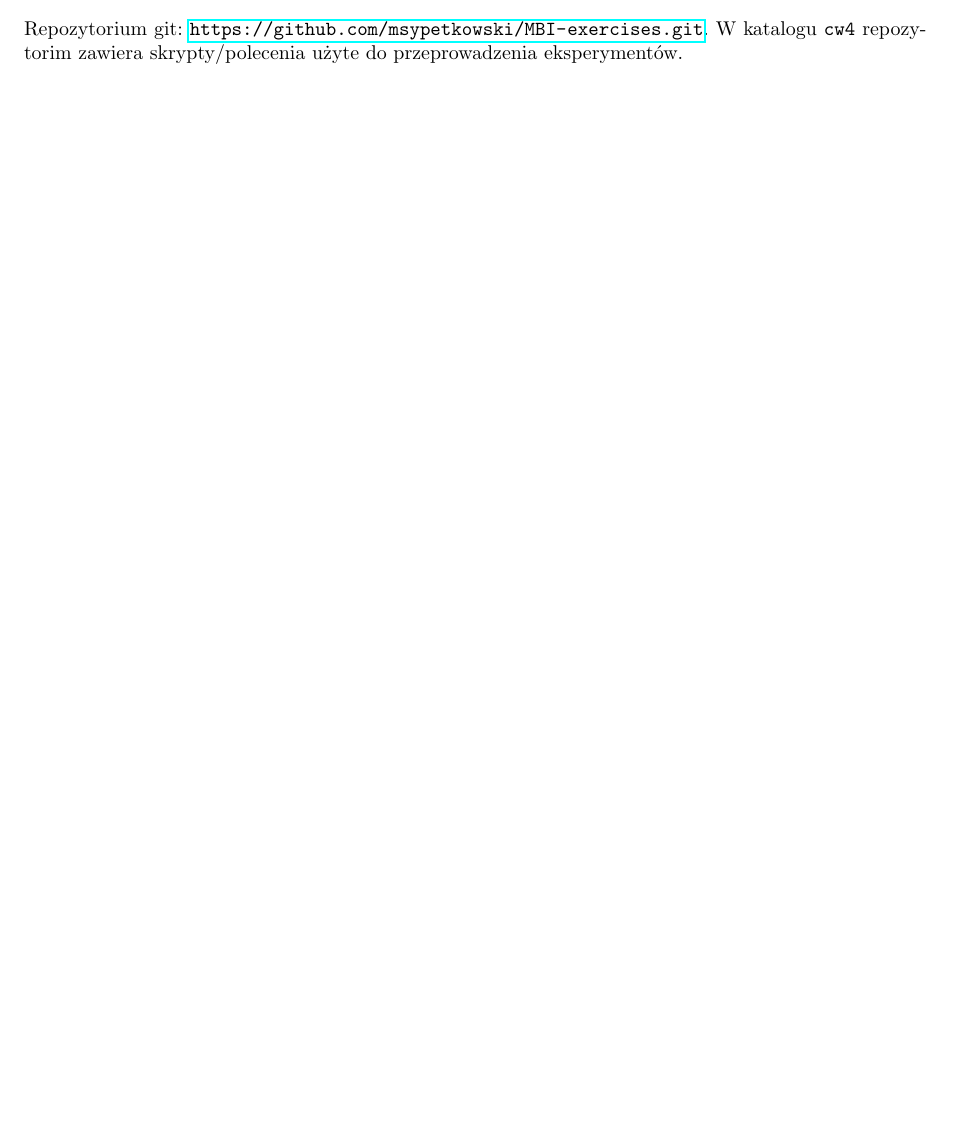
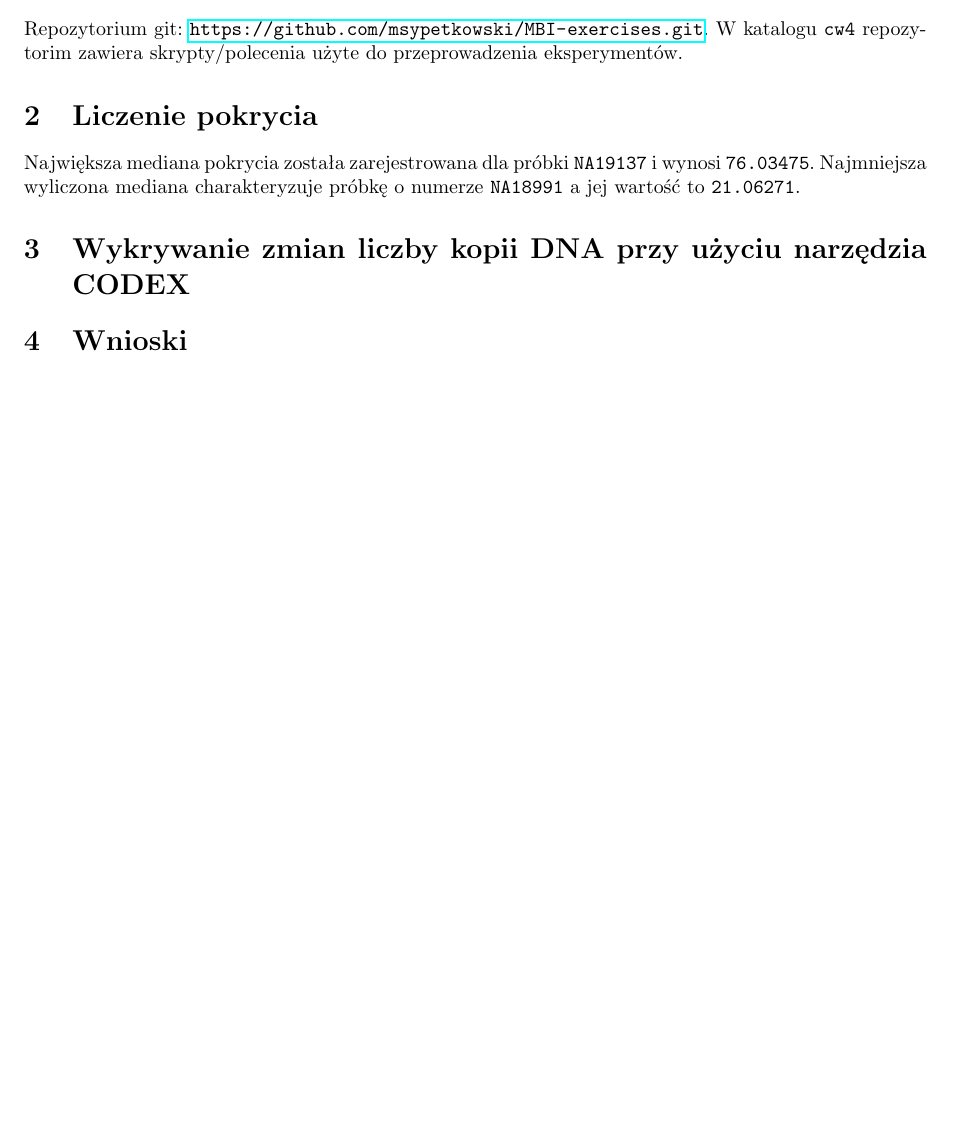
Before and after one commit to Valian/MBI-exercises, a LaTeX document (cw4/doc/main.tex): part of the page, cut so that both start at the same text, the shorter picture padded with empty space. Compiled offline with pdfLaTeX.

Commit message:
liczenie pokrycia

```diff
--- a/cw4/doc/main.tex
+++ b/cw4/doc/main.tex
@@ -24,4 +24,16 @@ breaklines=true
 Repozytorium git: \url{https://github.com/msypetkowski/MBI-exercises.git}.
 W katalogu \texttt{cw4} repozytorim zawiera skrypty/polecenia użyte do przeprowadzenia eksperymentów.
 
+
+\section{Liczenie pokrycia}
+Największa mediana pokrycia została zarejestrowana dla próbki \texttt{NA19137} i wynosi \texttt{76.03475}. Najmniejsza wyliczona
+mediana charakteryzuje próbkę o numerze \texttt{NA18991} a jej wartość to \texttt{21.06271}.
+
+
+\section{Wykrywanie zmian liczby kopii DNA przy użyciu narzędzia CODEX}
+
+
+\section{Wnioski}
+
+
 \end{document}
```
Also changed, not shown: 1 other file.
